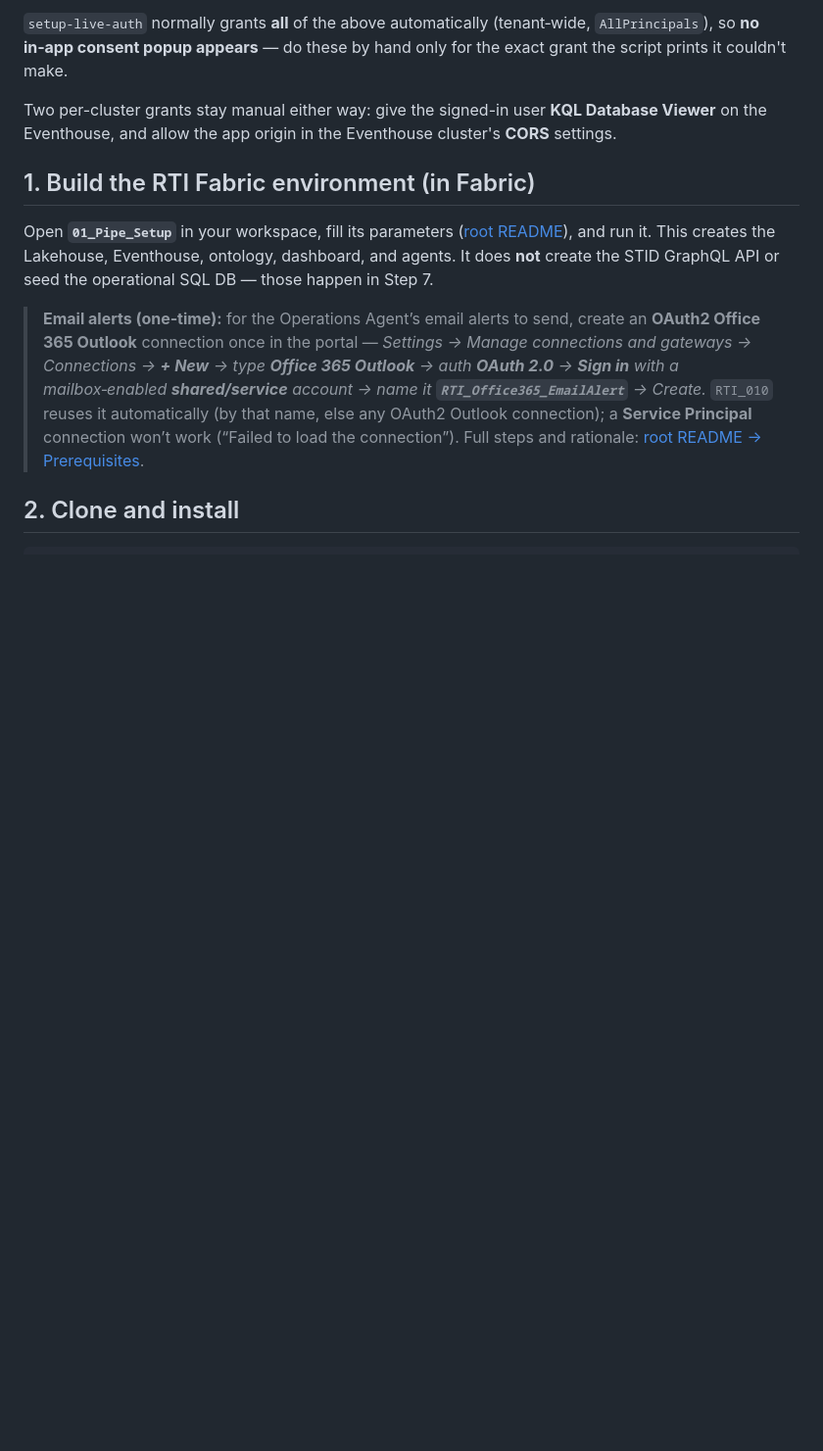
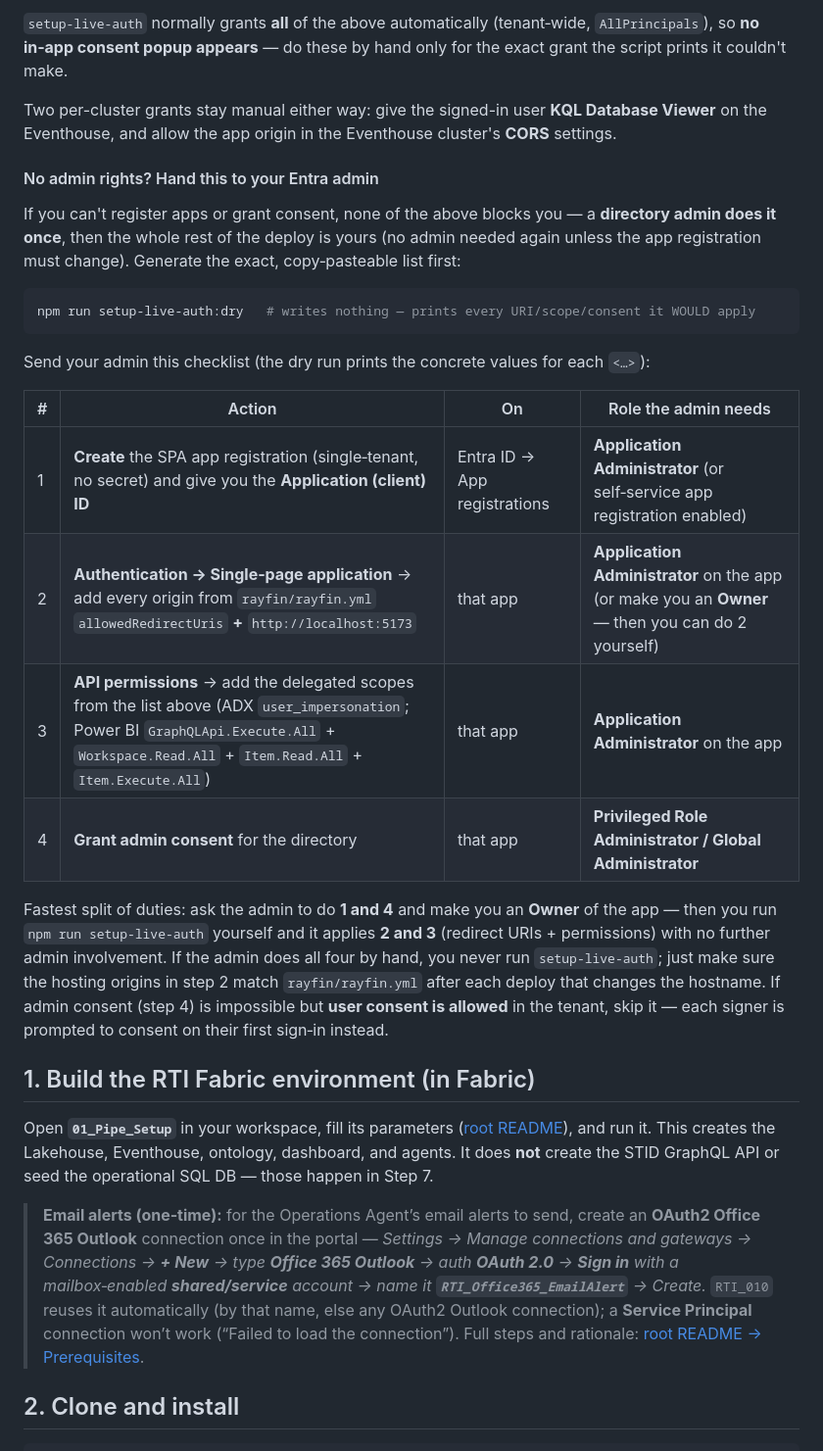
Before and after one commit to dibakardharchoudhury/FabricIQAppsDEMO, a Markdown page: HydroOperationsApp/DEPLOY.md, the part around the change. Shown at 98% size. Drawn GitHub-style; blank space fills up the shorter version.

Commit message:
docs: add 'No admin rights?' Entra-admin handoff checklist for the SPA
- DEPLOY.md: new consolidated checklist (create SPA, add SPA redirect URIs, add
  delegated permissions, grant admin consent) with the exact role each step needs
  and the fastest owner-split; reference npm run setup-live-auth:dry to generate
  the copy-pasteable list of URIs/scopes/consent for the admin.
- deploy-fresh-tenant.prompt.md: point agents to the dry run + handoff section when
  the deployer lacks admin rights.

````diff
--- a/HydroOperationsApp/DEPLOY.md
+++ b/HydroOperationsApp/DEPLOY.md
@@ -85,6 +85,25 @@ az ad app create --display-name "Hydro Operations Fabric Client" --sign-in-audie
 `setup-live-auth` normally grants **all** of the above automatically (tenant‑wide, `AllPrincipals`), so **no in‑app consent popup appears** — do these by hand only for the exact grant the script prints it couldn't make.
 
 Two per-cluster grants stay manual either way: give the signed-in user **KQL Database Viewer** on the Eventhouse, and allow the app origin in the Eventhouse cluster's **CORS** settings.
+
+#### No admin rights? Hand this to your Entra admin
+
+If you can't register apps or grant consent, none of the above blocks you — a **directory admin does it once**, then the whole rest of the deploy is yours (no admin needed again unless the app registration must change). Generate the exact, copy‑pasteable list first:
+
+```powershell
+npm run setup-live-auth:dry   # writes nothing — prints every URI/scope/consent it WOULD apply
+```
+
+Send your admin this checklist (the dry run prints the concrete values for each `<…>`):
+
+| # | Action | On | Role the admin needs |
+|---|---|---|---|
+| 1 | **Create** the SPA app registration (single‑tenant, no secret) and give you the **Application (client) ID** | Entra ID → App registrations | **Application Administrator** (or self‑service app registration enabled) |
+| 2 | **Authentication → Single‑page application** → add every origin from `rayfin/rayfin.yml` `allowedRedirectUris` **+** `http://localhost:5173` | that app | **Application Administrator** on the app (or make you an **Owner** — then you can do 2 yourself) |
+| 3 | **API permissions** → add the delegated scopes from the list above (ADX `user_impersonation`; Power BI `GraphQLApi.Execute.All` + `Workspace.Read.All` + `Item.Read.All` + `Item.Execute.All`) | that app | **Application Administrator** on the app |
+| 4 | **Grant admin consent** for the directory | that app | **Privileged Role Administrator / Global Administrator** |
+
+Fastest split of duties: ask the admin to do **1 and 4** and make you an **Owner** of the app — then you run `npm run setup-live-auth` yourself and it applies **2 and 3** (redirect URIs + permissions) with no further admin involvement. If the admin does all four by hand, you never run `setup-live-auth`; just make sure the hosting origins in step 2 match `rayfin/rayfin.yml` after each deploy that changes the hostname. If admin consent (step 4) is impossible but **user consent is allowed** in the tenant, skip it — each signer is prompted to consent on their first sign‑in instead.
 
 ## 1. Build the RTI Fabric environment (in Fabric)
 
````
Also changed, not shown: .github/prompts/deploy-fresh-tenant.prompt.md (+5 -1 lines).
